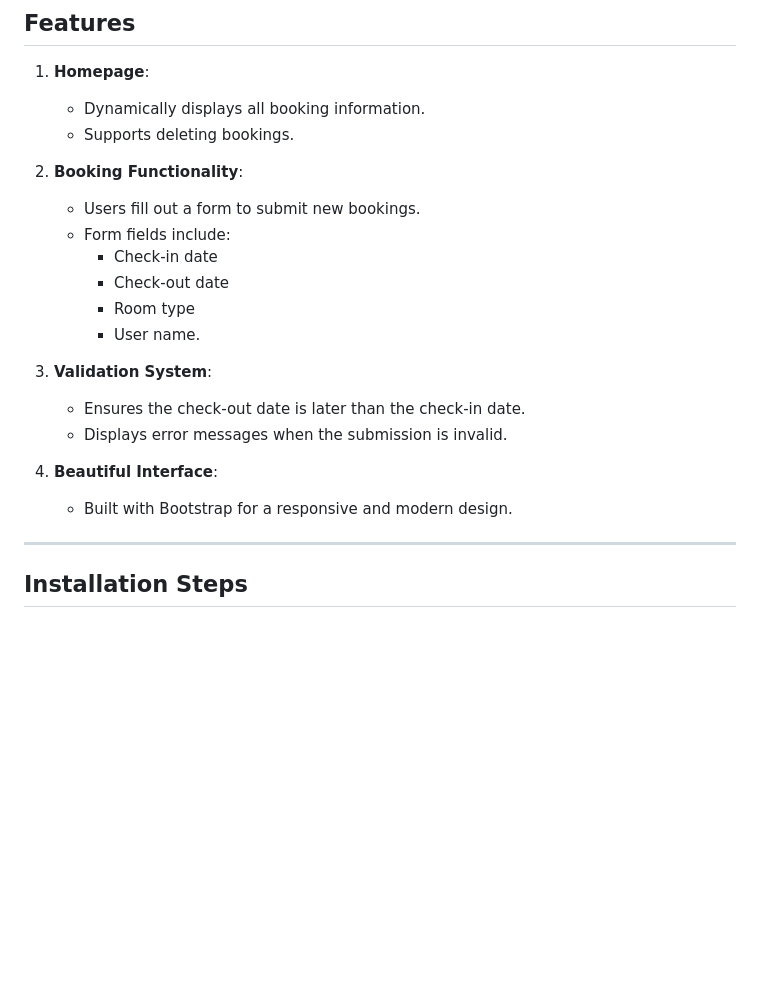
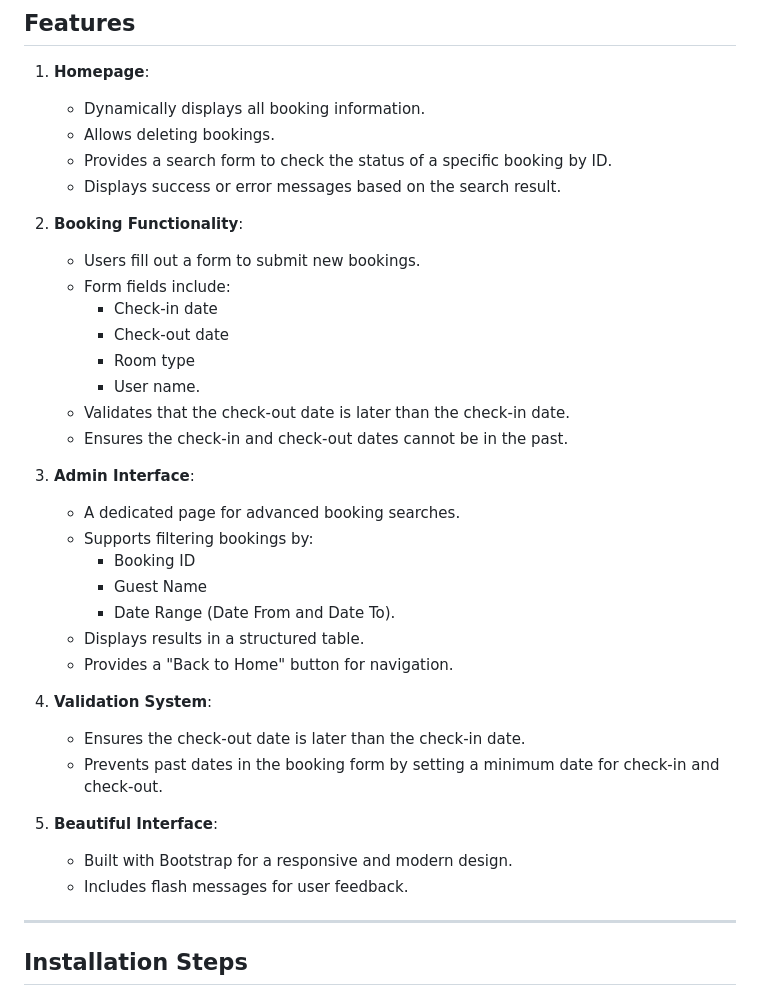
Before and after one commit to jefflai0412/simple_hotel_booking, a Markdown page: README.md, the part around the change printed below. Rendered like a GitHub page; blank space fills up the shorter version.

```diff
--- a/README.md
+++ b/README.md
@@ -22,7 +27,9 @@ This project implements a simple hotel booking website with the following key fe
 
 1. **Homepage**:
    - Dynamically displays all booking information.
-   - Supports deleting bookings.
+   - Allows deleting bookings.
+   - Provides a search form to check the status of a specific booking by ID.
+   - Displays success or error messages based on the search result.
 
 2. **Booking Functionality**:
    - Users fill out a form to submit new bookings.
@@ -31,13 +38,25 @@ This project implements a simple hotel booking website with the following key fe
      - Check-out date
      - Room type
      - User name.
+   - Validates that the check-out date is later than the check-in date.
+   - Ensures the check-in and check-out dates cannot be in the past.
 
-3. **Validation System**:
+3. **Admin Interface**:
+   - A dedicated page for advanced booking searches.
+   - Supports filtering bookings by:
+     - Booking ID
+     - Guest Name
+     - Date Range (Date From and Date To).
+   - Displays results in a structured table.
+   - Provides a "Back to Home" button for navigation.
+
+4. **Validation System**:
    - Ensures the check-out date is later than the check-in date.
-   - Displays error messages when the submission is invalid.
+   - Prevents past dates in the booking form by setting a minimum date for check-in and check-out.
 
-4. **Beautiful Interface**:
+5. **Beautiful Interface**:
    - Built with Bootstrap for a responsive and modern design.
+   - Includes flash messages for user feedback.
 
 ---
 
```
Also changed, not shown: other parts of README.md (+36 -9 lines), imgs/admin.png (added), imgs/booking_found.png (added), imgs/booking_not_found.png (added), imgs/index.png, 4 other files.
